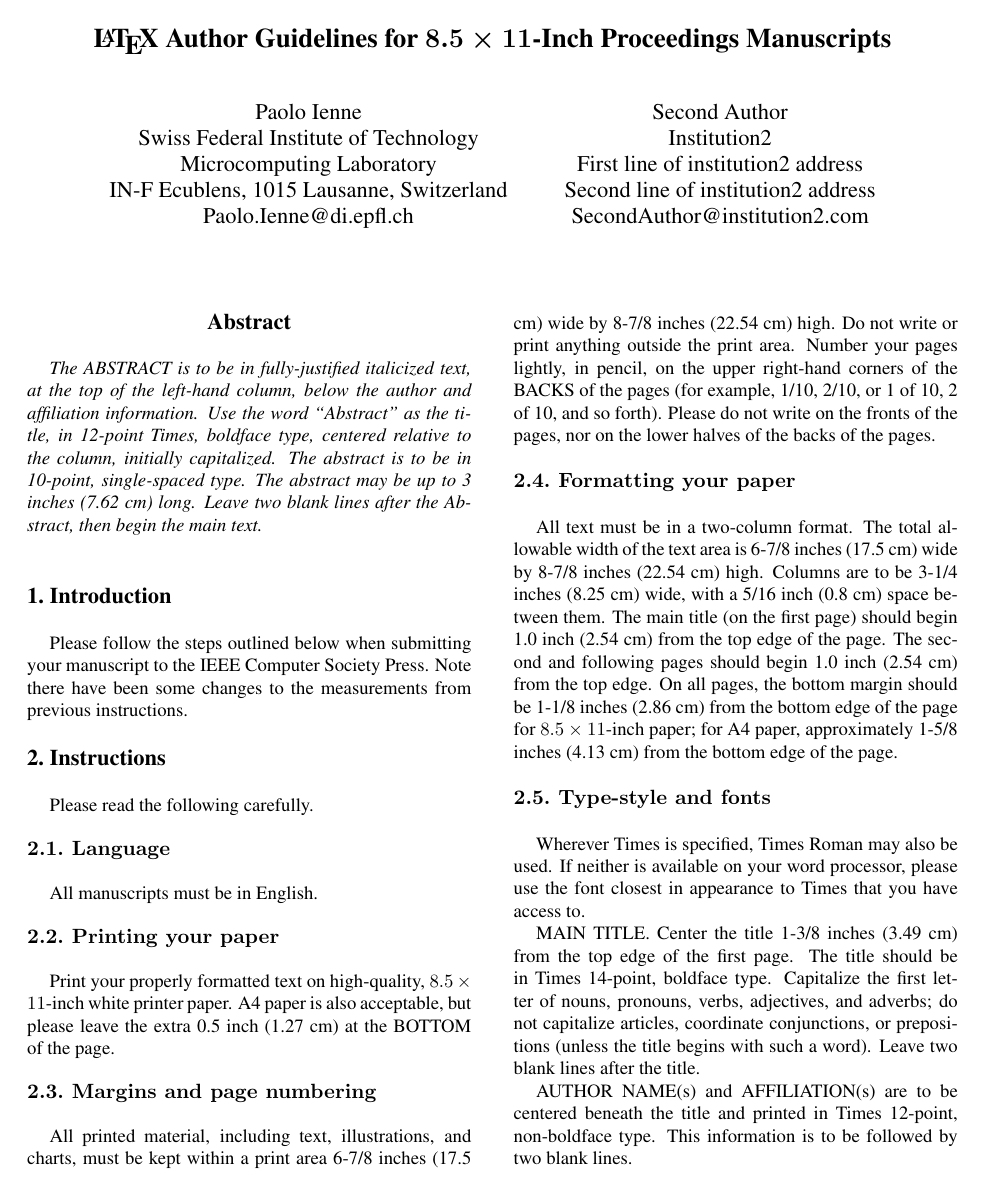
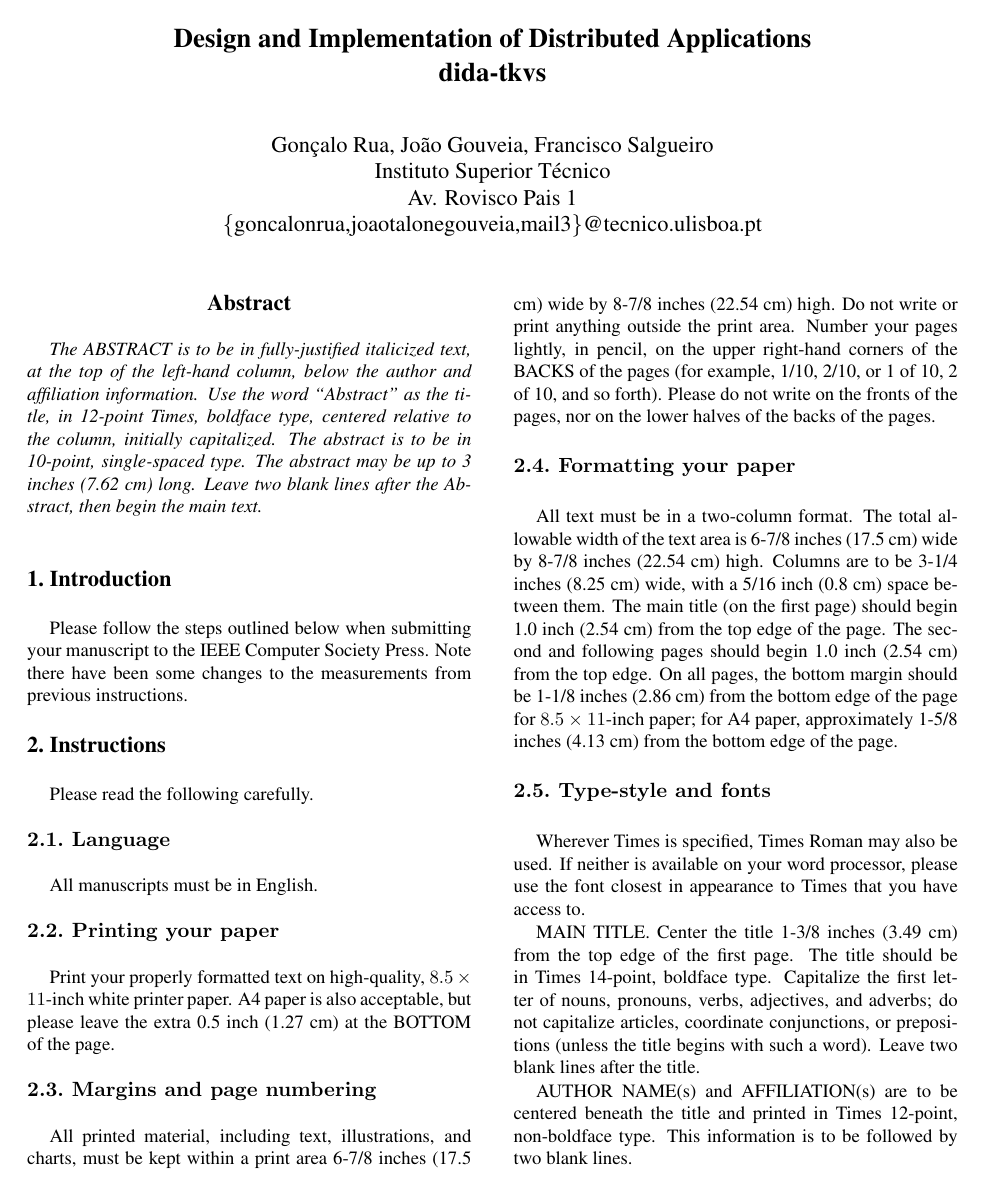
Before and after one commit to goncrust/dida-tkvs, a LaTeX paper (IEEE_CS_Latex8/latex8.tex): page 1 of 2. Compiled offline with pdfLaTeX.

Commit message:
change title and authors

```diff
--- a/IEEE_CS_Latex8/latex8.tex
+++ b/IEEE_CS_Latex8/latex8.tex
@@ -20,21 +20,15 @@
 %-------------------------------------------------------------------------
 \begin{document}
 
-\title{\LaTeX\ Author Guidelines
-       for {\boldmath $8.5 \times 11$-Inch} Proceedings Manuscripts}
+\title{Design and Implementation of Distributed Applications\\
+dida-tkvs}
 
-\author{Paolo Ienne\\
-Swiss Federal Institute of Technology\\ Microcomputing Laboratory \\ IN-F
-Ecublens, 1015 Lausanne, Switzerland\\ Paolo.Ienne@di.epfl.ch\\
+\author{Gonçalo Rua, João Gouveia, Francisco Salgueiro\\
+  Instituto Superior Técnico\\ Av. Rovisco Pais 1\\ \{goncalonrua,joaotalonegouveia,mail3\}@tecnico.ulisboa.pt\\
 % For a paper whose authors are all at the same institution,
 % omit the following lines up until the closing ``}''.
 % Additional authors and addresses can be added with ``\and'',
 % just like the second author.
-\and
-Second Author\\
-Institution2\\
-First line of institution2 address\\ Second line of institution2 address\\
-SecondAuthor@institution2.com\\
 }
 
 \maketitle
```
